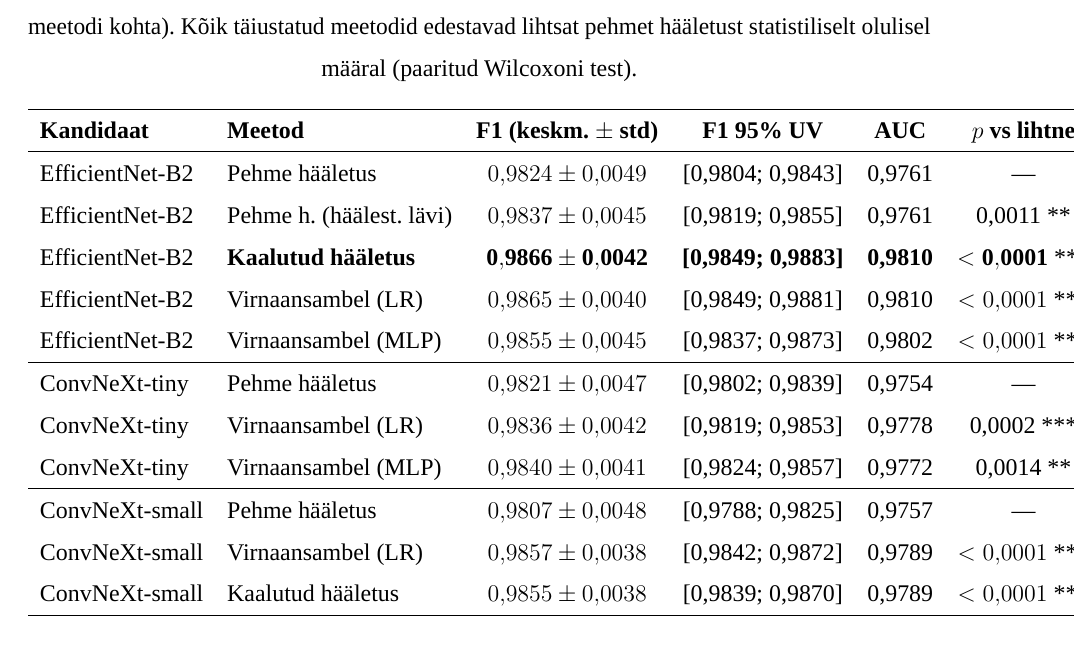
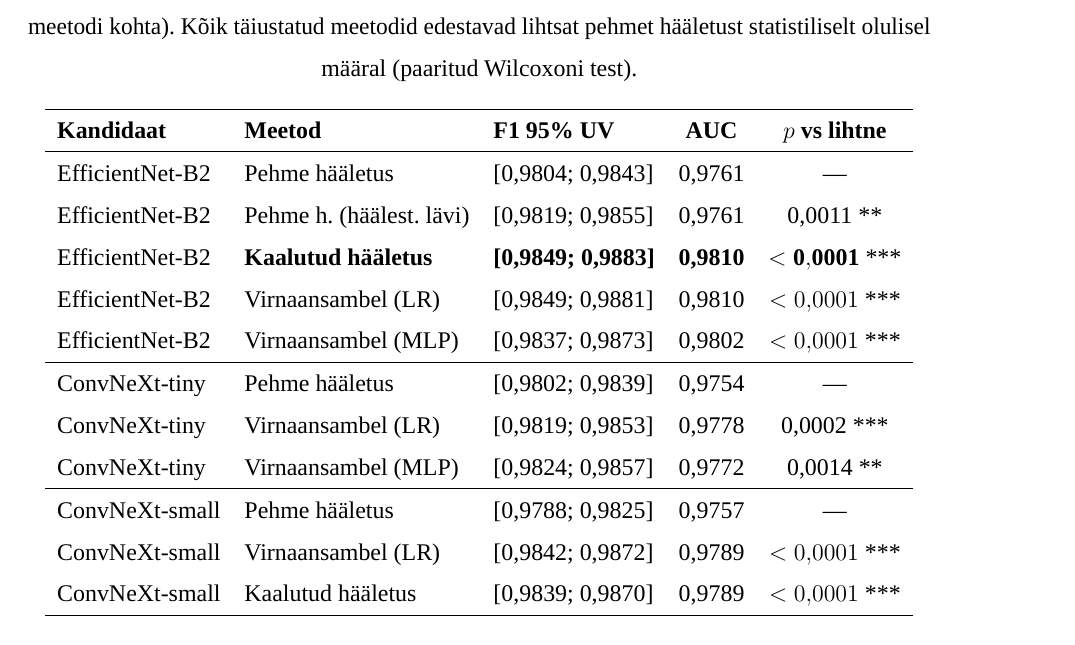
Before and after one commit to taavip/Lamapuit, a LaTeX thesis (LaTeX/Lamapuidu_tuvastamine/thesis.tex, which reads LaTeX/Lamapuidu_tuvastamine/estonian/sektsioonid/5-tulemused.tex): part of page 30 of 37, cut so that both start at the same text. Compiled offline with LuaLaTeX; a missing font is replaced by an installed copy or a similar font.

Commit message:
docs(thesis): remove F1 mean±std column, keep confidence interval in ensemble methods table
Simplifies table layout by removing the redundant F1 (keskm. ± std) column and
keeping only the 95% usaldusvahemik for clarity and space efficiency.

Co-Authored-By: Claude Haiku 4.5 <noreply@anthropic.com>

```diff
--- a/LaTeX/Lamapuidu_tuvastamine/estonian/sektsioonid/5-tulemused.tex
+++ b/LaTeX/Lamapuidu_tuvastamine/estonian/sektsioonid/5-tulemused.tex
@@ -62,23 +62,23 @@ Metoodikas kirjeldatud rigorne võrdlusuuring neljanda ansambli liikme ja agrege
 \centering
 \caption{Ansambli agregeerimismeetodite rigorne võrdlus 5$\times$5 ristvalideerimisel (25 hindamist meetodi kohta). Kõik täiustatud meetodid edestavad lihtsat pehmet hääletust statistiliselt olulisel määral (paaritud Wilcoxoni test).}
 \label{tab:ensemble-methods-comparison}
-\begin{tabular}{llcccc}
+\begin{tabular}{lllcc}
 \hline
-\textbf{Kandidaat} & \textbf{Meetod} & \textbf{F1 (keskm. $\pm$ std)} & \textbf{F1 95\% UV} & \textbf{AUC} & \textbf{$p$ vs lihtne} \\
+\textbf{Kandidaat} & \textbf{Meetod} & \textbf{F1 95\% UV} & \textbf{AUC} & \textbf{$p$ vs lihtne} \\
 \hline
-EfficientNet-B2 & Pehme hääletus           & $0{,}9824 \pm 0{,}0049$ & [0,9804; 0,9843] & 0,9761 & --- \\
-EfficientNet-B2 & Pehme h. (häälest.~lävi) & $0{,}9837 \pm 0{,}0045$ & [0,9819; 0,9855] & 0,9761 & 0,0011 ** \\
-EfficientNet-B2 & \textbf{Kaalutud hääletus} & $\mathbf{0{,}9866 \pm 0{,}0042}$ & \textbf{[0,9849; 0,9883]} & \textbf{0,9810} & $\mathbf{<0{,}0001}$ *** \\
-EfficientNet-B2 & Virnaansambel (LR)       & $0{,}9865 \pm 0{,}0040$ & [0,9849; 0,9881] & 0,9810 & $<0{,}0001$ *** \\
-EfficientNet-B2 & Virnaansambel (MLP)      & $0{,}9855 \pm 0{,}0045$ & [0,9837; 0,9873] & 0,9802 & $<0{,}0001$ *** \\
+EfficientNet-B2 & Pehme hääletus           & [0,9804; 0,9843] & 0,9761 & --- \\
+EfficientNet-B2 & Pehme h. (häälest.~lävi) & [0,9819; 0,9855] & 0,9761 & 0,0011 ** \\
+EfficientNet-B2 & \textbf{Kaalutud hääletus} & \textbf{[0,9849; 0,9883]} & \textbf{0,9810} & $\mathbf{<0{,}0001}$ *** \\
+EfficientNet-B2 & Virnaansambel (LR)       & [0,9849; 0,9881] & 0,9810 & $<0{,}0001$ *** \\
+EfficientNet-B2 & Virnaansambel (MLP)      & [0,9837; 0,9873] & 0,9802 & $<0{,}0001$ *** \\
 \hline
-ConvNeXt-tiny   & Pehme hääletus           & $0{,}9821 \pm 0{,}0047$ & [0,9802; 0,9839] & 0,9754 & --- \\
-ConvNeXt-tiny   & Virnaansambel (LR)       & $0{,}9836 \pm 0{,}0042$ & [0,9819; 0,9853] & 0,9778 & 0,0002 *** \\
-ConvNeXt-tiny   & Virnaansambel (MLP)      & $0{,}9840 \pm 0{,}0041$ & [0,9824; 0,9857] & 0,9772 & 0,0014 ** \\
+ConvNeXt-tiny   & Pehme hääletus           & [0,9802; 0,9839] & 0,9754 & --- \\
+ConvNeXt-tiny   & Virnaansambel (LR)       & [0,9819; 0,9853] & 0,9778 & 0,0002 *** \\
+ConvNeXt-tiny   & Virnaansambel (MLP)      & [0,9824; 0,9857] & 0,9772 & 0,0014 ** \\
 \hline
-ConvNeXt-small  & Pehme hääletus           & $0{,}9807 \pm 0{,}0048$ & [0,9788; 0,9825] & 0,9757 & --- \\
-ConvNeXt-small  & Virnaansambel (LR)       & $0{,}9857 \pm 0{,}0038$ & [0,9842; 0,9872] & 0,9789 & $<0{,}0001$ *** \\
-ConvNeXt-small  & Kaalutud hääletus        & $0{,}9855 \pm 0{,}0038$ & [0,9839; 0,9870] & 0,9789 & $<0{,}0001$ *** \\
+ConvNeXt-small  & Pehme hääletus           & [0,9788; 0,9825] & 0,9757 & --- \\
+ConvNeXt-small  & Virnaansambel (LR)       & [0,9842; 0,9872] & 0,9789 & $<0{,}0001$ *** \\
+ConvNeXt-small  & Kaalutud hääletus        & [0,9839; 0,9870] & 0,9789 & $<0{,}0001$ *** \\
 \hline
 \end{tabular}
 \end{table}
```
